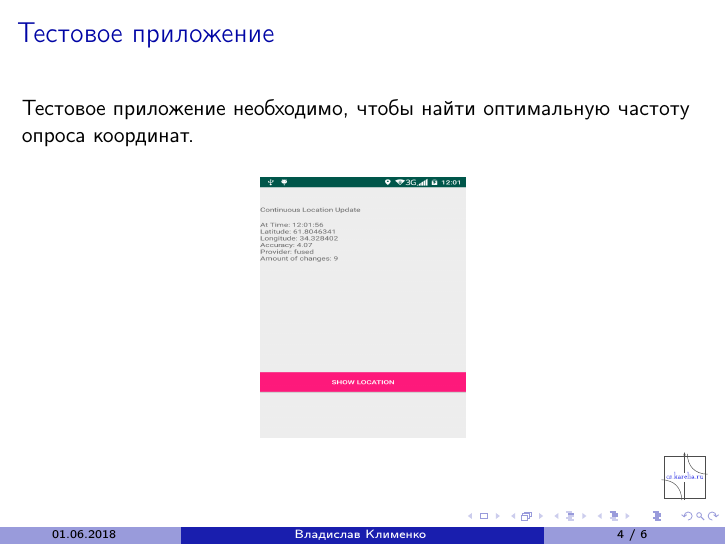
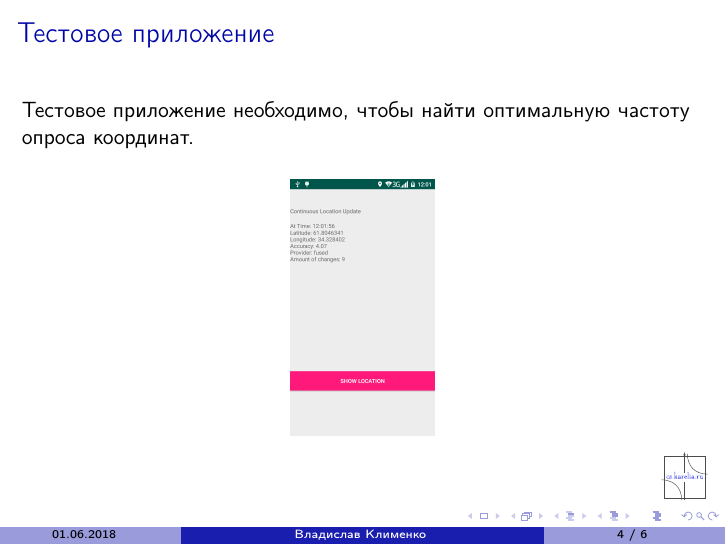
Before and after one commit to Tvorobusheck/AndroidGeolocation, LaTeX slides (presentation/slides.tex): page 4 of 6. Compiled offline with pdfLaTeX.

Commit message:
change 4th slide in presentation

```diff
--- a/presentation/slides.tex
+++ b/presentation/slides.tex
@@ -111,7 +111,7 @@
 	Тестовое приложение необходимо, чтобы найти оптимальную частоту
 	опроса координат.\\
 	\begin{center}
-		\includegraphics[width=0.3\textwidth, height=0.5\textheight]{images/Screenshot_2018-12-07-12-01-59.png}
+		\includegraphics[scale=0.1]{images/Screenshot_2018-12-07-12-01-59.png}
 	\end{center}
 
 \end{frame}
```
Also changed, not shown: presentation/slides.pdf, 2 other files.
